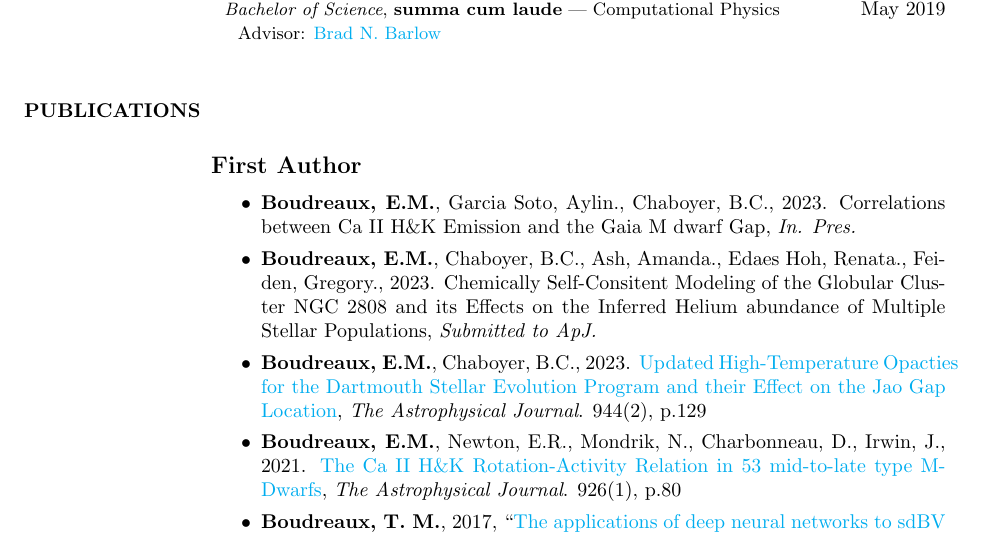
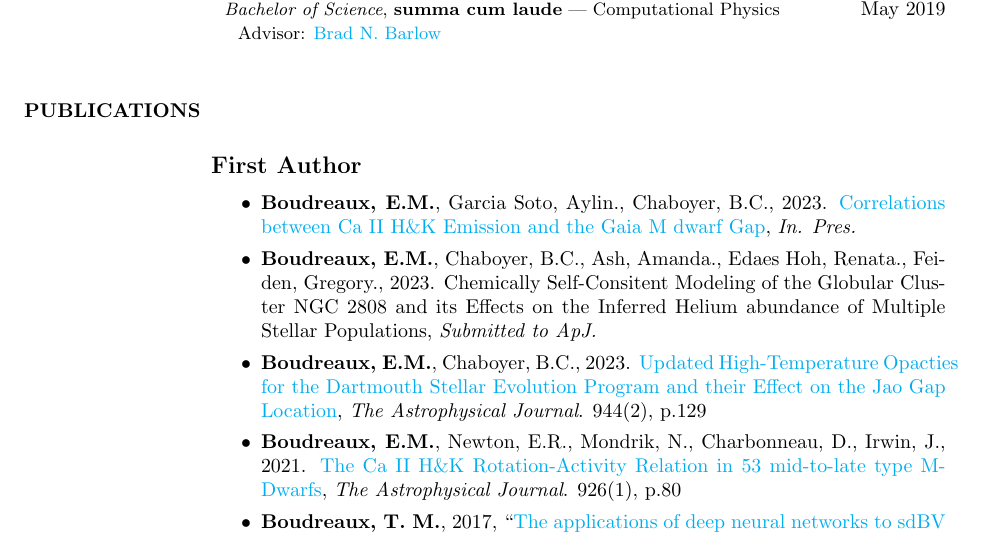
Before and after one commit to tboudreaux/curriculum_vitae, a LaTeX CV (Source/cv.tex): part of page 1 of 5, cut so that both start at the same text. Compiled offline with pdfLaTeX.

Commit message:
Updated ADS Record for most recent paper

```diff
--- a/Source/cv.tex
+++ b/Source/cv.tex
@@ -84,7 +84,7 @@ Computational astrophysics, stellar evolution, machine learning, pulsating hot s
 \section{PUBLICATIONS}
 \subsection{First Author}
 \begin{itemize}
-  \item \textbf{Boudreaux, E.M.}, Garcia Soto, Aylin., Chaboyer, B.C., 2023. Correlations between Ca II H\&K Emission and the Gaia M dwarf Gap, \textit{In. Pres.}
+  \item \textbf{Boudreaux, E.M.}, Garcia Soto, Aylin., Chaboyer, B.C., 2023. \href{https://ui.adsabs.harvard.edu/abs/2024arXiv240214984B/abstract}{Correlations between Ca II H\&K Emission and the Gaia M dwarf Gap}, \textit{In. Pres.}
   \item \textbf{Boudreaux, E.M.}, Chaboyer, B.C., Ash, Amanda., Edaes Hoh, Renata., Feiden, Gregory., 2023. Chemically Self-Consitent Modeling of the Globular Cluster NGC 2808 and its Effects on the Inferred Helium abundance of Multiple Stellar Populations, \textit{Submitted to ApJ.}
 	\item \textbf{Boudreaux, E.M.}, Chaboyer, B.C., 2023. \href{https://ui.adsabs.harvard.edu/abs/2023arXiv230110798B/abstract}{Updated High-Temperature Opacties for the Dartmouth Stellar Evolution Program and their Effect on the Jao Gap Location}, \textit{The Astrophysical Journal}. 944(2), p.129
 	\item \textbf{Boudreaux, E.M.}, Newton, E.R., Mondrik, N., Charbonneau, D., Irwin, J., 2021. \href{https://ui.adsabs.harvard.edu/abs/2022ApJ...929...80B/abstract}{The Ca II H\&K Rotation-Activity Relation in 53 mid-to-late type M-Dwarfs}, \textit{The Astrophysical Journal}. 926(1), p.80
```
Also changed, not shown: CV.pdf, PreviousCVs/CV_Until_Feb_26_2024.pdf (added), Source/cv.pdf, TwoPageCV/cv.pdf.
